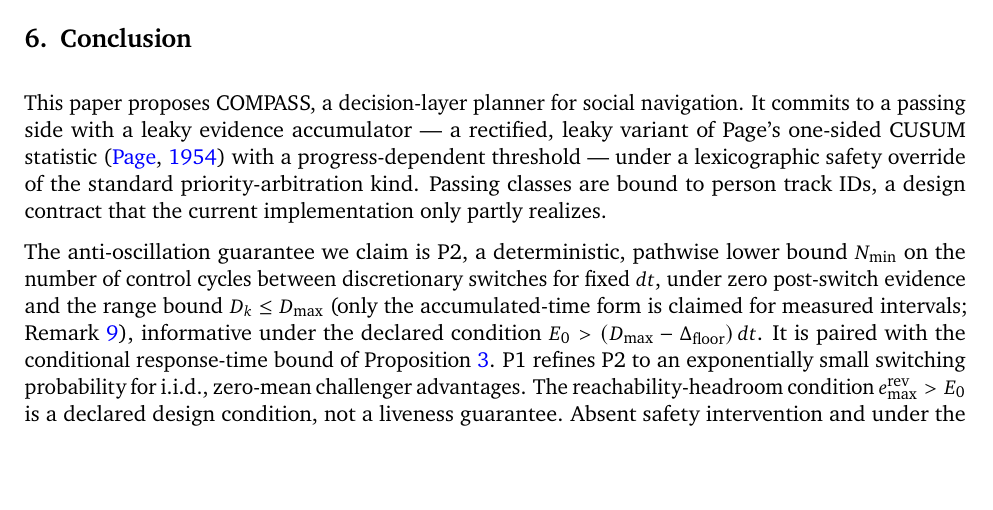
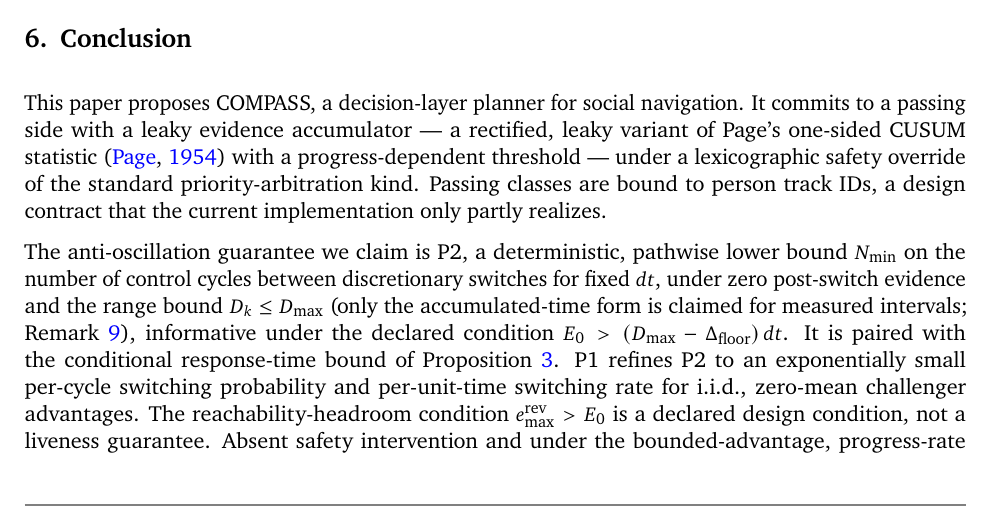
Before and after one commit to kjungmo/compass, a LaTeX document (paper/arxiv_ref/main.tex, which reads paper/arxiv_ref/sections/6_conclusion.tex): part of page 40 of 51, cut so that both start at the same text, the shorter picture padded with empty space. Compiled offline with pdfLaTeX.

Commit message:
paper(v2): restore per-cycle probability and per-unit-time rate in the P1 summary

```diff
--- a/paper/arxiv_ref/sections/6_conclusion.tex
+++ b/paper/arxiv_ref/sections/6_conclusion.tex
@@ -2,7 +2,7 @@
 
 This paper proposes \sname, a decision-layer planner for social navigation. It commits to a passing side with a leaky evidence accumulator --- a rectified, leaky variant of Page's one-sided CUSUM statistic~\citep{page1954cusum} with a progress-dependent threshold --- under a lexicographic safety override of the standard priority-arbitration kind. Passing classes are bound to person track IDs, a design contract that the current implementation only partly realizes.
 
-The anti-oscillation guarantee we claim is P2, a deterministic, pathwise lower bound $N_{\min}$ on the number of control cycles between discretionary switches for fixed $dt$, under zero post-switch evidence and the range bound $D_k\le D_{\max}$ (only the accumulated-time form is claimed for measured intervals; \cref{rem:vardt}), informative under the declared condition $E_0 > (D_{\max}-\Dfloor)\,dt$. It is paired with the conditional response-time bound of \cref{prop:p2live}. P1 refines P2 to an exponentially small switching probability for i.i.d., zero-mean challenger advantages. The reachability-headroom condition $\Eremax > E_0$ is a declared design condition, not a liveness guarantee. Absent safety intervention and under the bounded-advantage, progress-rate and containment conditions of P4, discretionary reversal is blocked whenever $\rho>\bar\rho$; completion additionally needs $B<L_{\text{plan}}$ and forward invariance.
+The anti-oscillation guarantee we claim is P2, a deterministic, pathwise lower bound $N_{\min}$ on the number of control cycles between discretionary switches for fixed $dt$, under zero post-switch evidence and the range bound $D_k\le D_{\max}$ (only the accumulated-time form is claimed for measured intervals; \cref{rem:vardt}), informative under the declared condition $E_0 > (D_{\max}-\Dfloor)\,dt$. It is paired with the conditional response-time bound of \cref{prop:p2live}. P1 refines P2 to an exponentially small per-cycle switching probability and per-unit-time switching rate for i.i.d., zero-mean challenger advantages. The reachability-headroom condition $\Eremax > E_0$ is a declared design condition, not a liveness guarantee. Absent safety intervention and under the bounded-advantage, progress-rate and containment conditions of P4, discretionary reversal is blocked whenever $\rho>\bar\rho$; completion additionally needs $B<L_{\text{plan}}$ and forward invariance.
 
 In the offline harness, immediate argmin changes its decision about 98 times per encounter in the ambiguous-tie scenario, whereas \sname\ and the 0.6~s simple dwell both record 0; the two rules differ in the transient-spike, mid-reversal and intermittent scenarios. Removing hysteresis or progress hardening alone produced no regression at the scripted perturbation levels. Decision-core latency at $K=3$ is p99 58.6~$\mu$s and max 651.3~$\mu$s. All comparators are internal. The scope of P1--P5, the short guaranteed P2 separation, the missing consistency-weight, opinion-dynamics and closed-loop comparisons, and the other limits are stated in \cref{sec:disc} and \cref{app:planned}.
 
```
